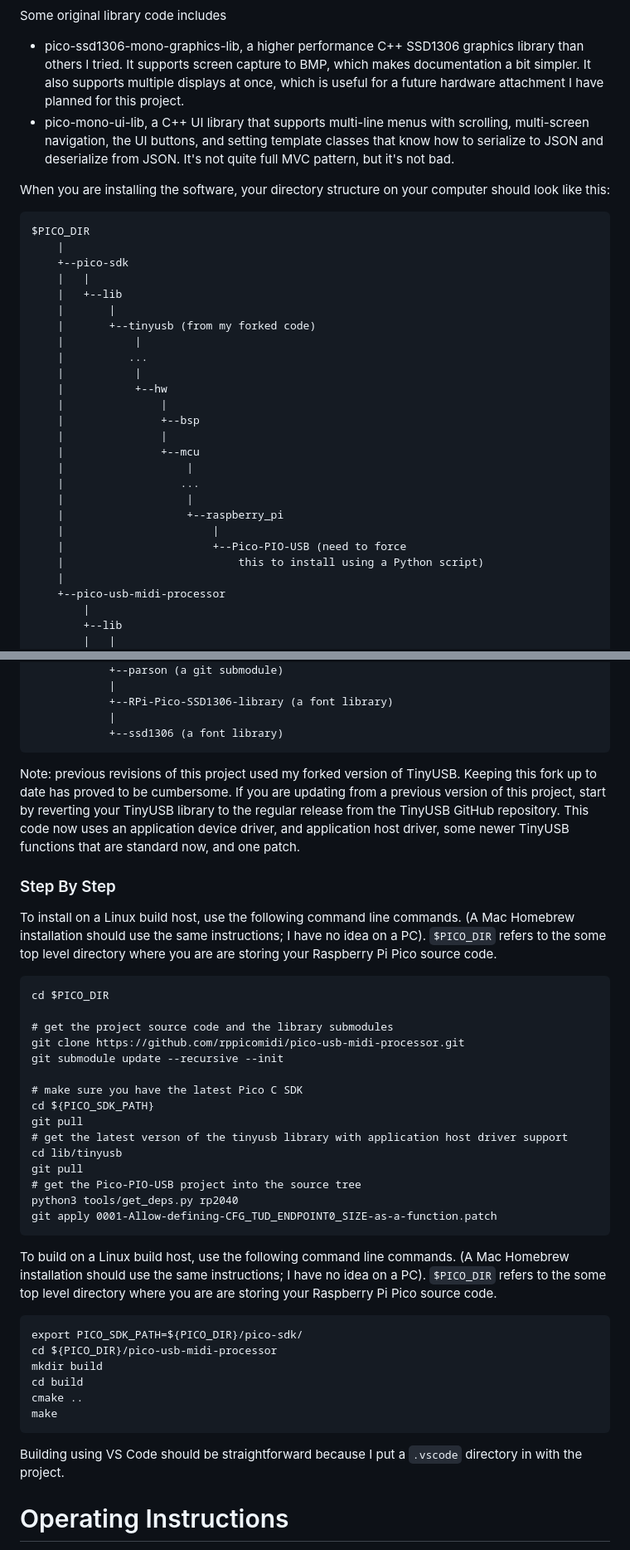
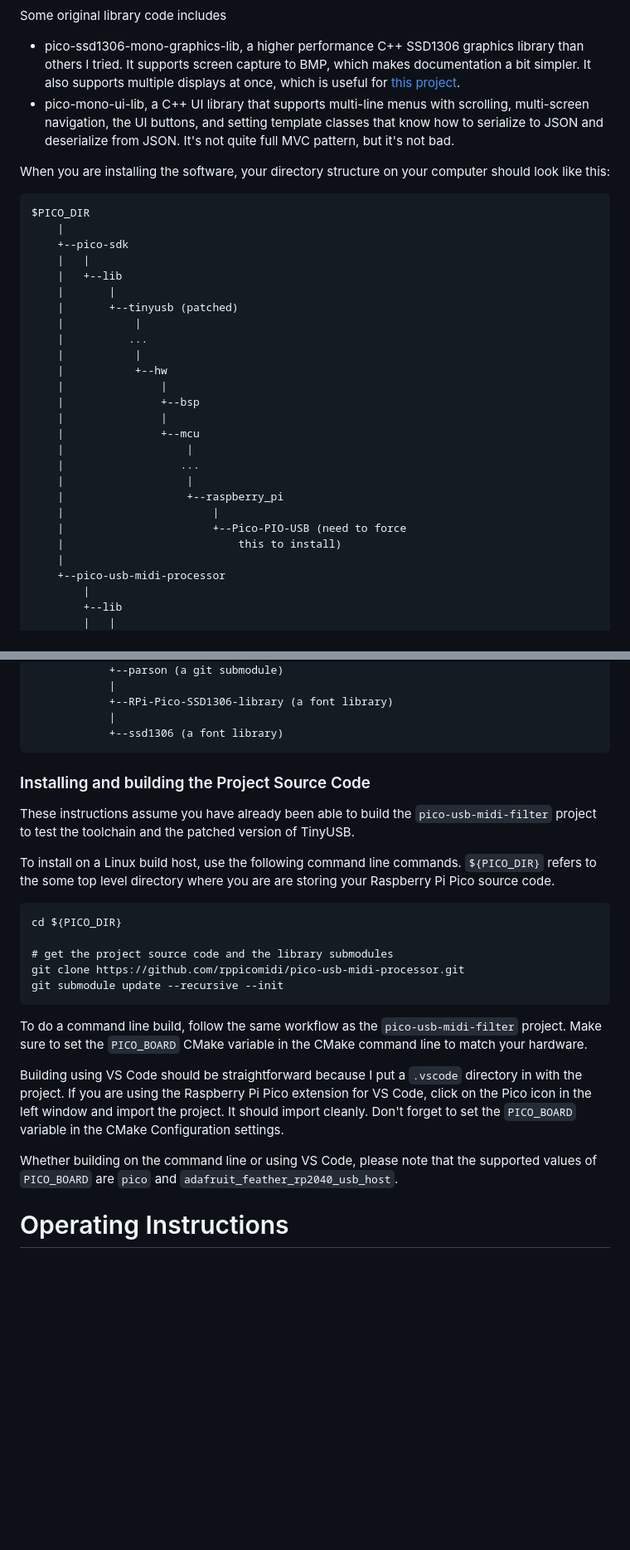
Before and after one commit to rppicomidi/pico-usb-midi-processor, a Markdown page: README.md, 2 parts joined by grey strips. Shown at 83% size. Rendered like a GitHub page; blank space fills up the shorter version.

````diff
--- a/README.md
+++ b/README.md
@@ -152,8 +185,7 @@ Some original library code includes
 - pico-ssd1306-mono-graphics-lib, a higher performance C++ SSD1306
 graphics library than others I tried. It supports screen capture to BMP,
 which makes documentation a bit simpler. It also supports multiple
-displays at once, which is useful for a future hardware attachment
-I have planned for this project.
+displays at once, which is useful for [this project](https://github.com/rppicomidi/pico-mc-display-bridge).
 - pico-mono-ui-lib, a C++ UI library that supports multi-line menus
 with scrolling, multi-screen navigation, the UI buttons, and
 setting template classes that know how to serialize to JSON and deserialize
@@ -168,7 +200,7 @@ $PICO_DIR
     |   |
     |   +--lib
     |       |
-    |       +--tinyusb (from my forked code)
+    |       +--tinyusb (patched)
     |           |
     |          ...
     |           |
@@ -183,7 +215,7 @@ $PICO_DIR
     |                   +--raspberry_pi
     |                       |
     |                       +--Pico-PIO-USB (need to force
-    |                           this to install using a Python script)
+    |                           this to install)
     |
     +--pico-usb-midi-processor
         |
@@ -211,54 +243,37 @@ $PICO_DIR
             |
             +--ssd1306 (a font library)
 ```
-Note: previous revisions of this project used my forked version
-of TinyUSB. Keeping this fork up to date has proved to be
-cumbersome. If you are updating from a previous version of this
-project, start by reverting your TinyUSB library to the regular
-release from the TinyUSB GitHub repository. This code now uses an
-application device driver, and application host driver, some
-newer TinyUSB functions that are standard now, and one patch.
 
-### Step By Step
+
+### Installing and building the Project Source Code
+
+These instructions assume you have already been able to build the
+`pico-usb-midi-filter` project to test the toolchain and the
+patched version of TinyUSB.
 
 To install on a Linux build host, use the following command line
-commands. (A Mac Homebrew installation should use the same instructions;
-I have no idea on a PC). `$PICO_DIR` refers to the some top level directory where
+commands. `${PICO_DIR}` refers to the some top level directory where
 you are are storing your Raspberry Pi Pico source code.
 
 ```
-cd $PICO_DIR
+cd ${PICO_DIR}
 
 # get the project source code and the library submodules
 git clone https://github.com/rppicomidi/pico-usb-midi-processor.git
 git submodule update --recursive --init
-
-# make sure you have the latest Pico C SDK
-cd ${PICO_SDK_PATH}
-git pull
-# get the latest verson of the tinyusb library with application host driver support
-cd lib/tinyusb
-git pull
-# get the Pico-PIO-USB project into the source tree
-python3 tools/get_deps.py rp2040
-git apply 0001-Allow-defining-CFG_TUD_ENDPOINT0_SIZE-as-a-function.patch
 ```
-
-To build on a Linux build host, use the following command line
-commands. (A Mac Homebrew installation should use the same instructions;
-I have no idea on a PC). `$PICO_DIR` refers to the some top level directory
-where you are are storing your Raspberry Pi Pico source code.
-```
-export PICO_SDK_PATH=${PICO_DIR}/pico-sdk/
-cd ${PICO_DIR}/pico-usb-midi-processor
-mkdir build
-cd build
-cmake ..
-make
-```
+To do a command line build, follow the same workflow as the
+`pico-usb-midi-filter` project. Make sure to set the `PICO_BOARD`
+CMake variable in the CMake command line to match your hardware.
 
 Building using VS Code should be straightforward because I put a
-`.vscode` directory in with the project.
+`.vscode` directory in with the project. If you are using the
+Raspberry Pi Pico extension for VS Code, click on the Pico icon
+in the left window and import the project. It should import cleanly.
+Don't forget to set the `PICO_BOARD` variable in the CMake Configuration settings.
+
+Whether building on the command line or using VS Code, please note that
+the supported values of `PICO_BOARD` are `pico` and `adafruit_feather_rp2040_usb_host`.
 
 # Operating Instructions
 
````
Also changed, not shown: other parts of README.md (+44 -13 lines), doc/PUMP_adafruit_breadboard.jpg (added), 2 other files.
